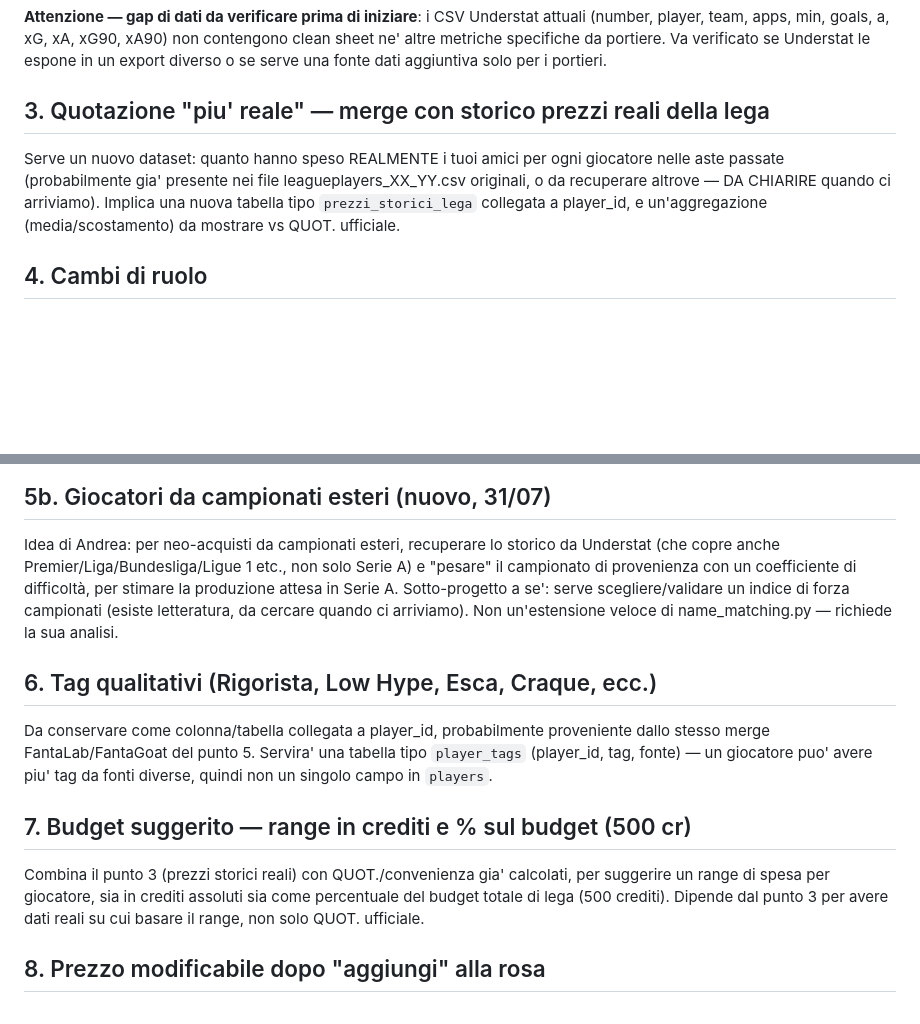
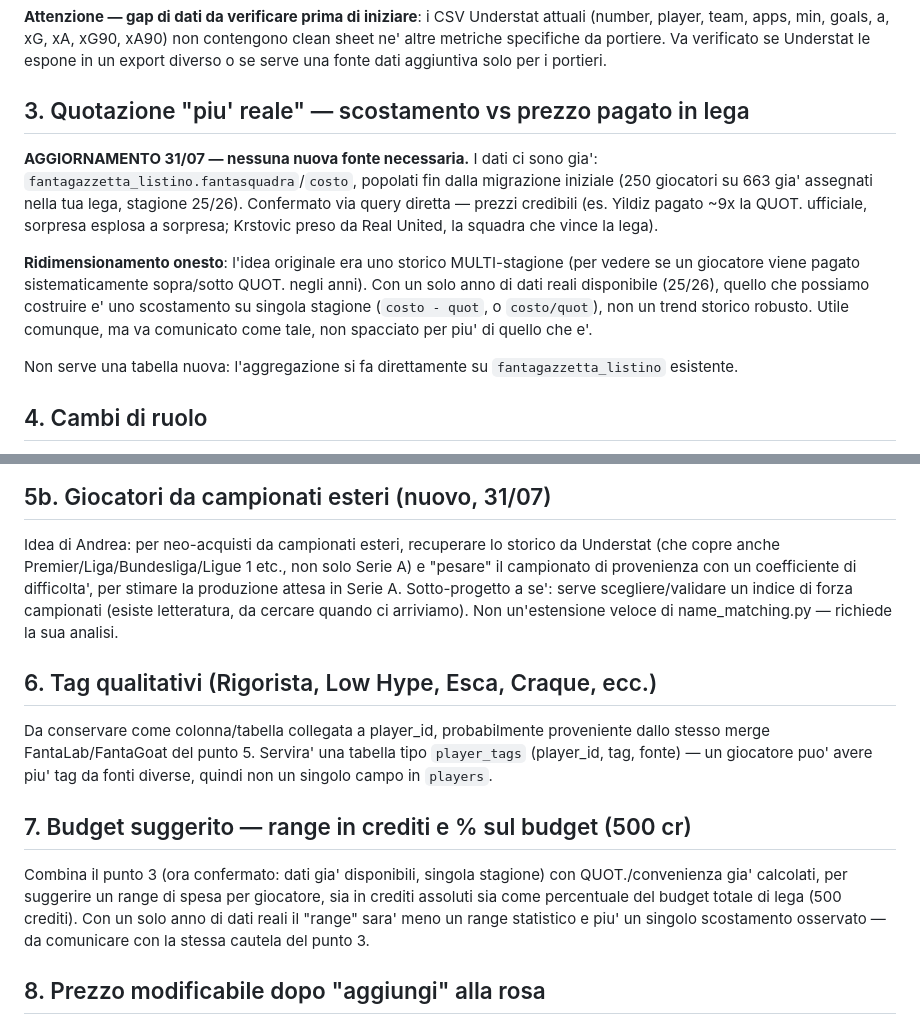
Before and after one commit to valenteandrea470-ops/fantacalcio-auction-analytics, a Markdown page: docs/DASHBOARD_REQUIREMENTS.md, 2 parts joined by grey strips. GitHub-like rendering; blank space fills up the shorter version.

Commit message:
Update requirements: league prices already in DB, no new source needed

```diff
--- a/docs/DASHBOARD_REQUIREMENTS.md
+++ b/docs/DASHBOARD_REQUIREMENTS.md
@@ -27,14 +27,26 @@ xG90, xA90) non contengono clean sheet ne' altre metriche specifiche
 da portiere. Va verificato se Understat le espone in un export diverso
 o se serve una fonte dati aggiuntiva solo per i portieri.
 
-## 3. Quotazione "piu' reale" — merge con storico prezzi reali della lega
+## 3. Quotazione "piu' reale" — scostamento vs prezzo pagato in lega
 
-Serve un nuovo dataset: quanto hanno speso REALMENTE i tuoi amici per
-ogni giocatore nelle aste passate (probabilmente gia' presente nei
-file leagueplayers_XX_YY.csv originali, o da recuperare altrove — DA
-CHIARIRE quando ci arriviamo). Implica una nuova tabella tipo
-`prezzi_storici_lega` collegata a player_id, e un'aggregazione
-(media/scostamento) da mostrare vs QUOT. ufficiale.
+**AGGIORNAMENTO 31/07 — nessuna nuova fonte necessaria.** I dati ci
+sono gia': `fantagazzetta_listino.fantasquadra`/`costo`, popolati fin
+dalla migrazione iniziale (250 giocatori su 663 gia' assegnati nella
+tua lega, stagione 25/26). Confermato via query diretta — prezzi
+credibili (es. Yildiz pagato ~9x la QUOT. ufficiale, sorpresa esplosa
+a sorpresa; Krstovic preso da Real United, la squadra che vince la
+lega).
+
+**Ridimensionamento onesto**: l'idea originale era uno storico
+MULTI-stagione (per vedere se un giocatore viene pagato sistematicamente
+sopra/sotto QUOT. negli anni). Con un solo anno di dati reali disponibile
+(25/26), quello che possiamo costruire e' uno scostamento su singola
+stagione (`costo - quot`, o `costo/quot`), non un trend storico
+robusto. Utile comunque, ma va comunicato come tale, non spacciato per
+piu' di quello che e'.
+
+Non serve una tabella nuova: l'aggregazione si fa direttamente su
+`fantagazzetta_listino` esistente.
 
 ## 4. Cambi di ruolo
 
@@ -90,7 +102,7 @@ nostro) quando arriviamo alla UI.
 Idea di Andrea: per neo-acquisti da campionati esteri, recuperare lo
 storico da Understat (che copre anche Premier/Liga/Bundesliga/Ligue 1
 etc., non solo Serie A) e "pesare" il campionato di provenienza con un
-coefficiente di difficoltà, per stimare la produzione attesa in Serie A.
+coefficiente di difficolta', per stimare la produzione attesa in Serie A.
 Sotto-progetto a se': serve scegliere/validare un indice di forza
 campionati (esiste letteratura, da cercare quando ci arriviamo). Non
 un'estensione veloce di name_matching.py — richiede la sua analisi.
@@ -105,11 +117,12 @@ puo' avere piu' tag da fonti diverse, quindi non un singolo campo in
 
 ## 7. Budget suggerito — range in crediti e % sul budget (500 cr)
 
-Combina il punto 3 (prezzi storici reali) con QUOT./convenienza gia'
-calcolati, per suggerire un range di spesa per giocatore, sia in
-crediti assoluti sia come percentuale del budget totale di lega (500
-crediti). Dipende dal punto 3 per avere dati reali su cui basare il
-range, non solo QUOT. ufficiale.
+Combina il punto 3 (ora confermato: dati gia' disponibili, singola
+stagione) con QUOT./convenienza gia' calcolati, per suggerire un range
+di spesa per giocatore, sia in crediti assoluti sia come percentuale
+del budget totale di lega (500 crediti). Con un solo anno di dati reali
+il "range" sara' meno un range statistico e piu' un singolo scostamento
+osservato — da comunicare con la stessa cautela del punto 3.
 
 ## 8. Prezzo modificabile dopo "aggiungi" alla rosa
 
```
